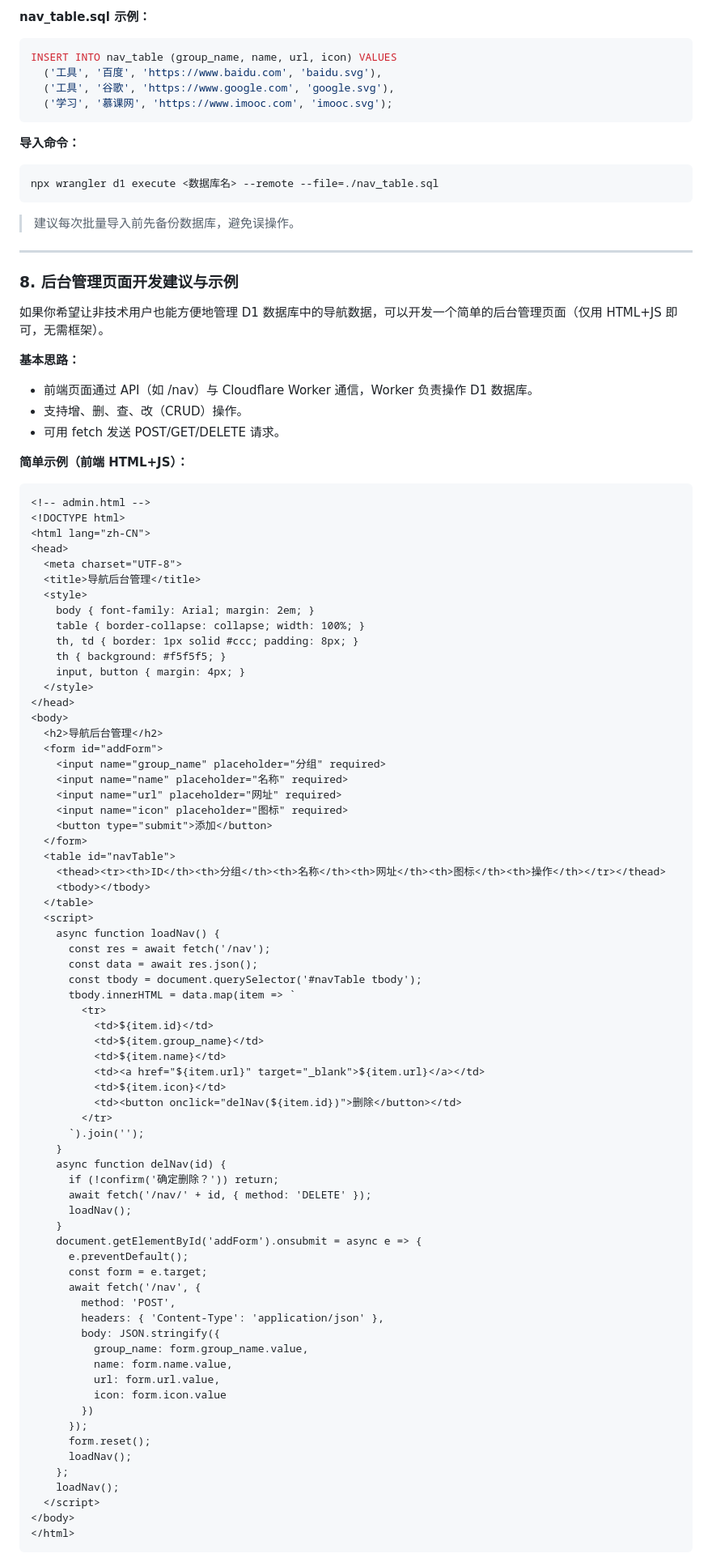
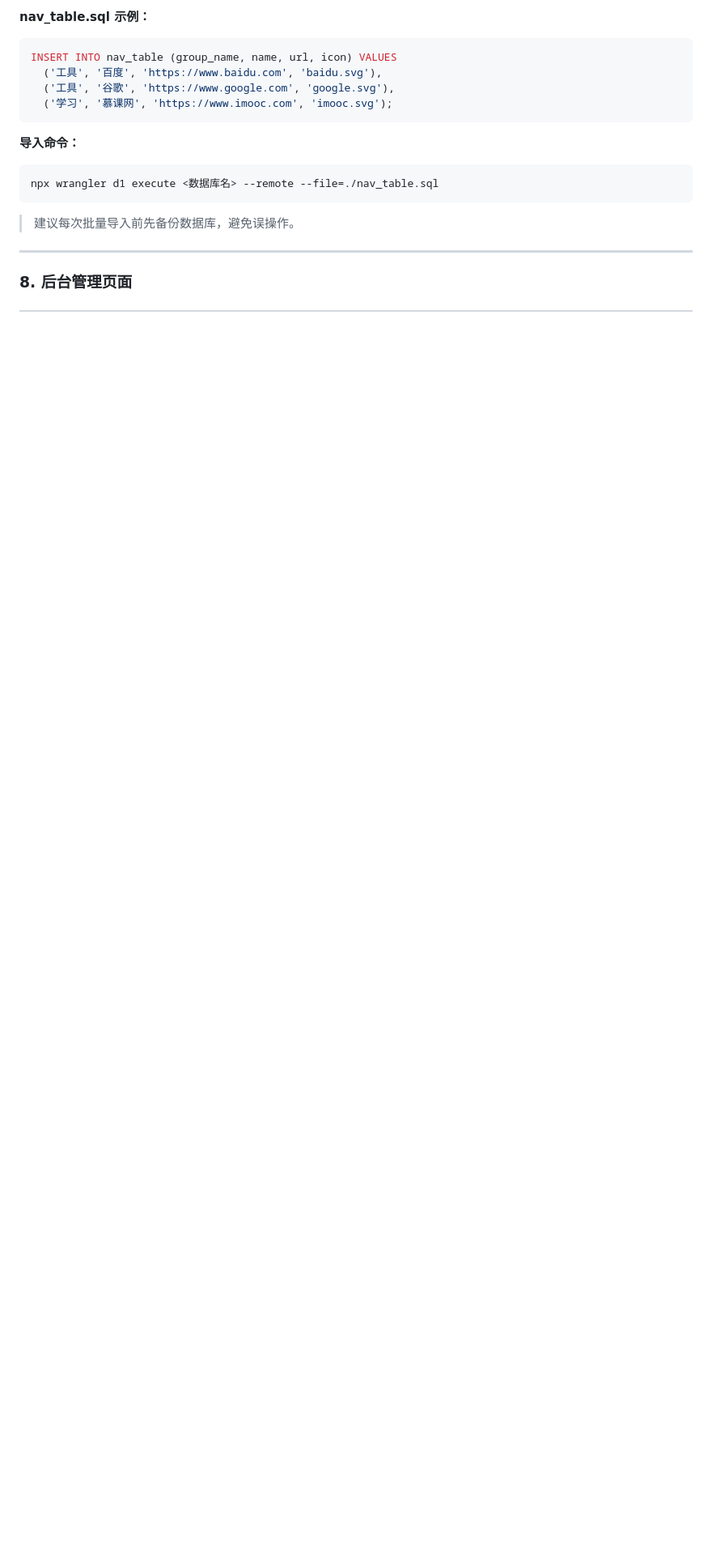
Before and after one commit to iitbt/index, a Markdown page: README.md, the part around the change printed below. Shown: that part at 81% size. GitHub-like rendering; blank space fills up the shorter version.

````diff
--- a/README.md
+++ b/README.md
@@ -263,84 +263,5 @@ npx wrangler d1 execute <数据库名> --remote --file=./nav_table.sql
 
 ---
 
-### 8. 后台管理页面开发建议与示例
+### 8. 后台管理页面
 
-如果你希望让非技术用户也能方便地管理 D1 数据库中的导航数据，可以开发一个简单的后台管理页面（仅用 HTML+JS 即可，无需框架）。
-
-**基本思路：**
-- 前端页面通过 API（如 /nav）与 Cloudflare Worker 通信，Worker 负责操作 D1 数据库。
-- 支持增、删、查、改（CRUD）操作。
-- 可用 fetch 发送 POST/GET/DELETE 请求。
-
-**简单示例（前端 HTML+JS）：**
-```html
-<!-- admin.html -->
-<!DOCTYPE html>
-<html lang="zh-CN">
-<head>
-  <meta charset="UTF-8">
-  <title>导航后台管理</title>
-  <style>
-    body { font-family: Arial; margin: 2em; }
-    table { border-collapse: collapse; width: 100%; }
-    th, td { border: 1px solid #ccc; padding: 8px; }
-    th { background: #f5f5f5; }
-    input, button { margin: 4px; }
-  </style>
-</head>
-<body>
-  <h2>导航后台管理</h2>
-  <form id="addForm">
-    <input name="group_name" placeholder="分组" required>
-    <input name="name" placeholder="名称" required>
-    <input name="url" placeholder="网址" required>
-    <input name="icon" placeholder="图标" required>
-    <button type="submit">添加</button>
-  </form>
-  <table id="navTable">
-    <thead><tr><th>ID</th><th>分组</th><th>名称</th><th>网址</th><th>图标</th><th>操作</th></tr></thead>
-    <tbody></tbody>
-  </table>
-  <script>
-    async function loadNav() {
-      const res = await fetch('/nav');
-      const data = await res.json();
-      const tbody = document.querySelector('#navTable tbody');
-      tbody.innerHTML = data.map(item => `
-        <tr>
-          <td>${item.id}</td>
-          <td>${item.group_name}</td>
-          <td>${item.name}</td>
-          <td><a href="${item.url}" target="_blank">${item.url}</a></td>
-          <td>${item.icon}</td>
-          <td><button onclick="delNav(${item.id})">删除</button></td>
-        </tr>
-      `).join('');
-    }
-    async function delNav(id) {
-      if (!confirm('确定删除？')) return;
-      await fetch('/nav/' + id, { method: 'DELETE' });
-      loadNav();
-    }
-    document.getElementById('addForm').onsubmit = async e => {
-      e.preventDefault();
-      const form = e.target;
-      await fetch('/nav', {
-        method: 'POST',
-        headers: { 'Content-Type': 'application/json' },
-        body: JSON.stringify({
-          group_name: form.group_name.value,
-          name: form.name.value,
-          url: form.url.value,
-          icon: form.icon.value
-        })
-      });
-      form.reset();
-      loadNav();
-    };
-    loadNav();
-  </script>
-</body>
-</html>
-```
-
````
Also changed, not shown: other parts of README.md (+0 -28 lines).
